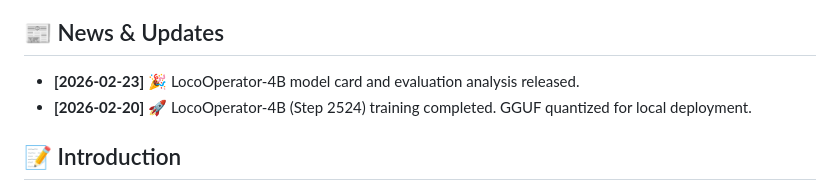
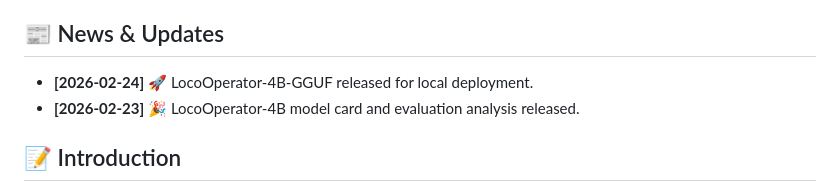
Before and after one commit to LocoreMind/LocoOperator, a Markdown page: README.md, the part around one of its changes. Drawn GitHub-style.

Commit message:
Add GGUF badge and update News section in README
Co-Authored-By: Claude Opus 4.6 <noreply@anthropic.com>

```diff
--- a/README.md
+++ b/README.md
@@ -31,8 +32,8 @@
 
 ## 📰 News & Updates
 
+- **\[2026-02-24\]** 🚀 LocoOperator-4B-GGUF released for local deployment.
 - **\[2026-02-23\]** 🎉 LocoOperator-4B model card and evaluation analysis released.
-- **\[2026-02-20\]** 🚀 LocoOperator-4B (Step 2524) training completed. GGUF quantized for local deployment.
 
 ## 📝 Introduction
 
```
Also changed, not shown: other parts of README.md (+1 -0 lines).
